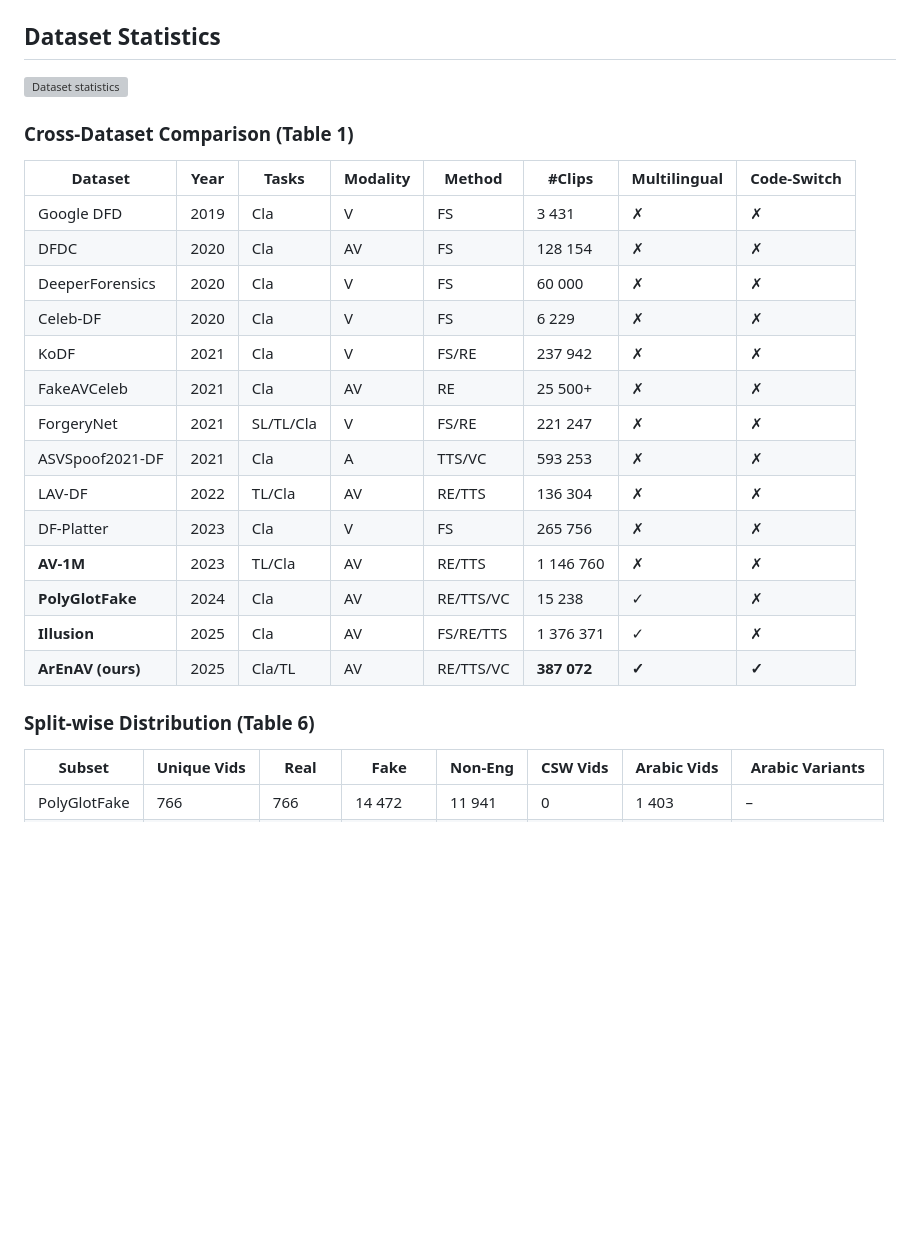
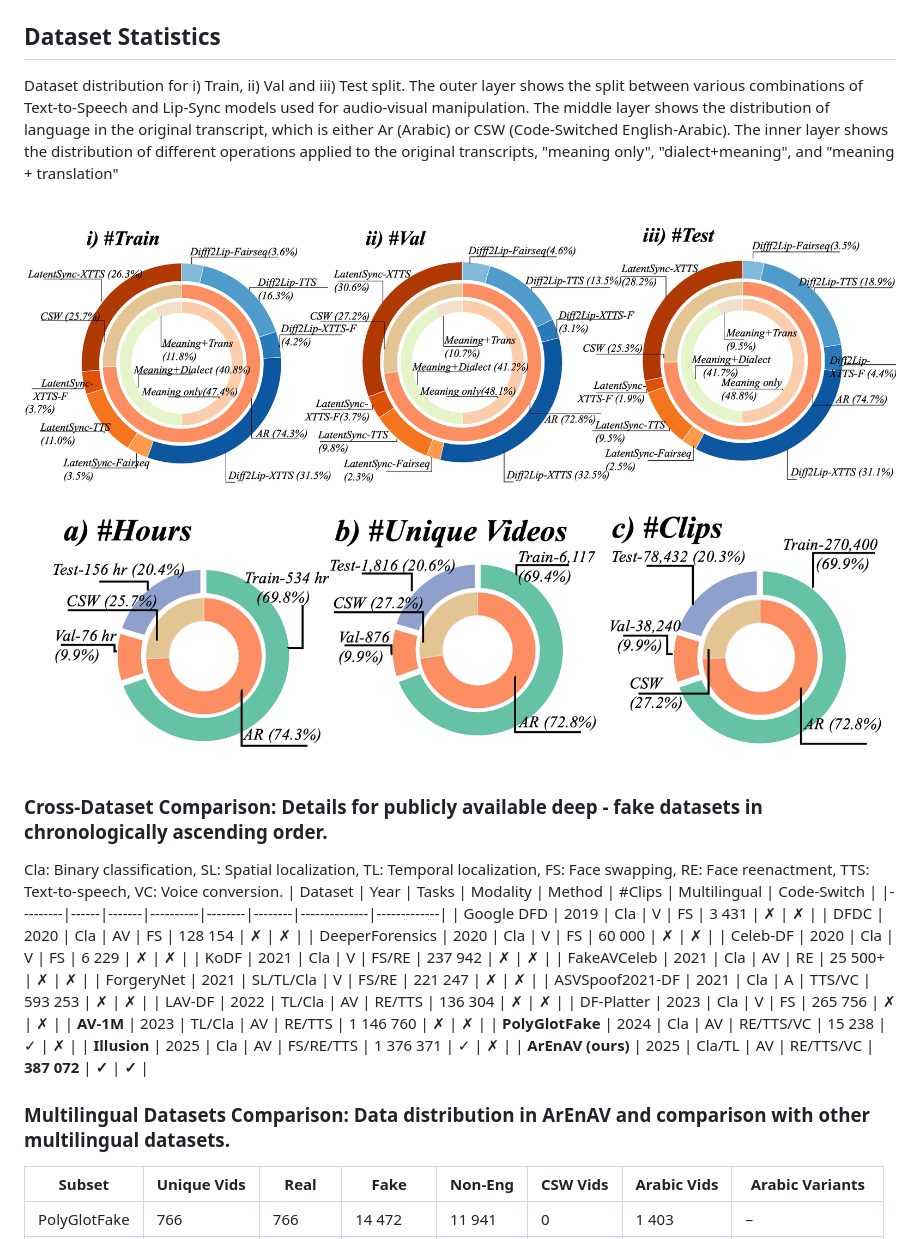
Before and after one commit to KjAeRsTuIsK/ArEnAV, a Markdown page: README.md, the part around the change printed below. GitHub-like rendering; blank space fills up the shorter version; grey boxes are pictures that could not be loaded.

```diff
--- a/README.md
+++ b/README.md
@@ -46,7 +59,17 @@ It contains **387 k videos (~765 h)** generated with a three-stage pipeline that
 ## Dataset Statistics
-![Dataset statistics](path/to/dataset_statistics_image.png)
+Dataset distribution for i) Train, ii) Val and iii) Test split. The outer layer shows the
+split between various combinations of Text-to-Speech and Lip-Sync models used for audio-visual
+manipulation. The middle layer shows the distribution of language in the original transcript, which is
+either Ar (Arabic) or CSW (Code-Switched English-Arabic). The inner layer shows the distribution
+of different operations applied to the original transcripts, "meaning only", "dialect+meaning", and
+"meaning + translation"
 
-### Cross-Dataset Comparison (Table 1)
+![Dataset statistics](images/split_2.png)
+![Dataset statistics](images/split_1.png)
+
+### Cross-Dataset Comparison: Details for publicly available deep - fake datasets in chronologically ascending order.
+Cla: Binary classification, SL: Spatial localization, TL: Temporal localization, FS: Face swapping,
+RE: Face reenactment, TTS: Text-to-speech, VC: Voice conversion.
 | Dataset | Year | Tasks | Modality | Method | #Clips | Multilingual | Code-Switch |
 |---------|------|-------|----------|--------|--------|--------------|-------------|
 | Google DFD | 2019 | Cla | V | FS | 3 431 | ✗ | ✗ |
@@ -64,7 +87,7 @@ It contains **387 k videos (~765 h)** generated with a three-stage pipeline that
 | **Illusion** | 2025 | Cla | AV | FS/RE/TTS | 1 376 371 | ✓ | ✗ |
 | **ArEnAV (ours)** | 2025 | Cla/TL | AV | RE/TTS/VC | **387 072** | **✓** | **✓** |
 
-### Split-wise Distribution (Table 6)
+### Multilingual Datasets Comparison: Data distribution in ArEnAV and comparison with other multilingual datasets.
 | Subset | Unique Vids | Real | Fake | Non-Eng | CSW Vids | Arabic Vids | Arabic Variants |
 |--------|-------------|------|------|---------|----------|-------------|-----------------|
 | PolyGlotFake | 766 | 766 | 14 472 | 11 941 | 0 | 1 403 | – |
```
Also changed, not shown: other parts of README.md (+64 -42 lines).
